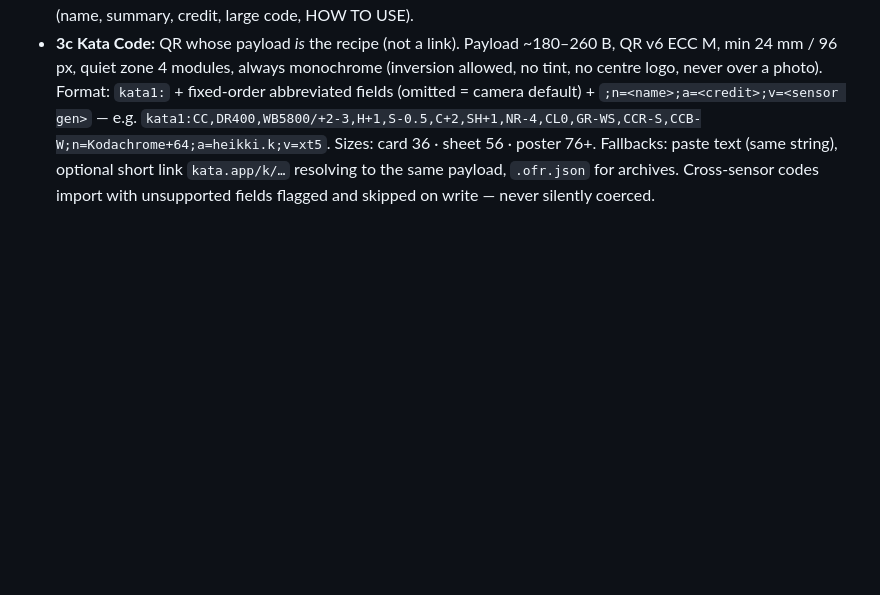
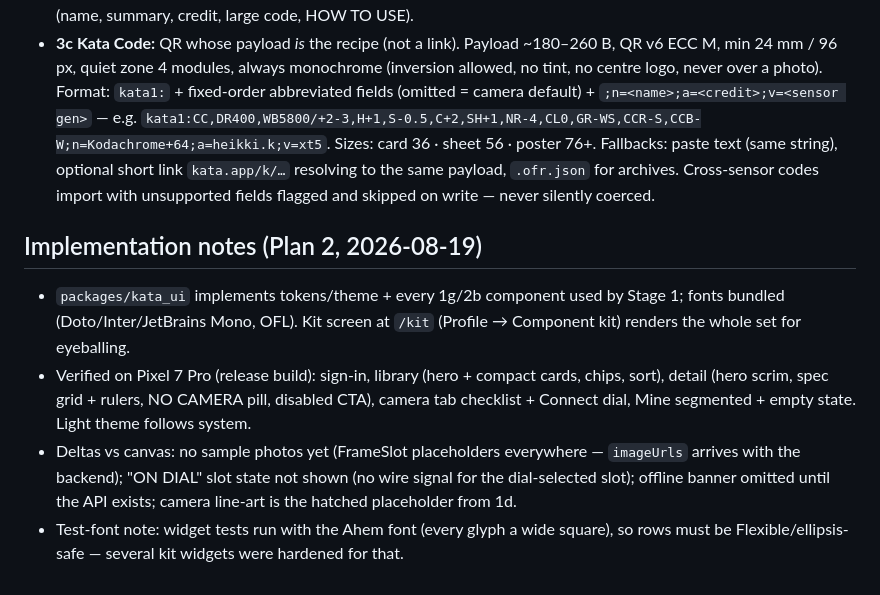
Before and after one commit to parth181195/kata, a Markdown page: docs/design/README.md, the part around the change. Drawn GitHub-style; blank space fills up the shorter version.

Commit message:
app: Plan 2 QA notes (verified on Pixel 7 Pro)

```diff
--- a/docs/design/README.md
+++ b/docs/design/README.md
@@ -57,3 +57,9 @@ Text field (rest/focus/filled/error with eyebrow label, unit suffix, × clear, e
 - **3a Composer:** preview of the share card; template row `S1 CARD · S2 SHEET · S3 STORY · S4 CODE`; options: Invert card, Embed Kata Code, Credit (`@handle ›`), Ratio `4:5 · 1:1 · 9:16`; `{ }` raw-payload peek; primary **Share card**. **Scan-to-import:** viewfinder "SCAN A KATA CODE · PASTE INSTEAD — Point at the code on any Kata card — no network needed"; decoded preview card (name, `NOSTALGIC NEG · DR100 · WB SHIFT`, "from @heikki.k · 22 settings decoded", "Read straight from the image — the code carries the recipe, not a link"); actions **Review fields** / **Save to mine**.
 - **3b Templates:** S1 recipe card (name, sim·sensor, 2-col value list, credit, "SCAN TO IMPORT · 22 SETTINGS", optional shoot meta `12 DEC 2022 · PARIS / X-T5 · 56MM F1.4`); S2 contact sheet (photo grid + compact values + hashtags); S3 story 9:16 (big name, few values, "SCAN TO LOAD INTO YOUR OWN C-SLOT"); S4 code-only (name, summary, credit, large code, HOW TO USE).
 - **3c Kata Code:** QR whose payload *is* the recipe (not a link). Payload ~180–260 B, QR v6 ECC M, min 24 mm / 96 px, quiet zone 4 modules, always monochrome (inversion allowed, no tint, no centre logo, never over a photo). Format: `kata1:` + fixed-order abbreviated fields (omitted = camera default) + `;n=<name>;a=<credit>;v=<sensor gen>` — e.g. `kata1:CC,DR400,WB5800/+2-3,H+1,S-0.5,C+2,SH+1,NR-4,CL0,GR-WS,CCR-S,CCB-W;n=Kodachrome+64;a=heikki.k;v=xt5`. Sizes: card 36 · sheet 56 · poster 76+. Fallbacks: paste text (same string), optional short link `kata.app/k/…` resolving to the same payload, `.ofr.json` for archives. Cross-sensor codes import with unsupported fields flagged and skipped on write — never silently coerced.
+
+## Implementation notes (Plan 2, 2026-08-19)
+- `packages/kata_ui` implements tokens/theme + every 1g/2b component used by Stage 1; fonts bundled (Doto/Inter/JetBrains Mono, OFL). Kit screen at `/kit` (Profile → Component kit) renders the whole set for eyeballing.
+- Verified on Pixel 7 Pro (release build): sign-in, library (hero + compact cards, chips, sort), detail (hero scrim, spec grid + rulers, NO CAMERA pill, disabled CTA), camera tab checklist + Connect dial, Mine segmented + empty state. Light theme follows system.
+- Deltas vs canvas: no sample photos yet (FrameSlot placeholders everywhere — `imageUrls` arrives with the backend); "ON DIAL" slot state not shown (no wire signal for the dial-selected slot); offline banner omitted until the API exists; camera line-art is the hatched placeholder from 1d.
+- Test-font note: widget tests run with the Ahem font (every glyph a wide square), so rows must be Flexible/ellipsis-safe — several kit widgets were hardened for that.
```
